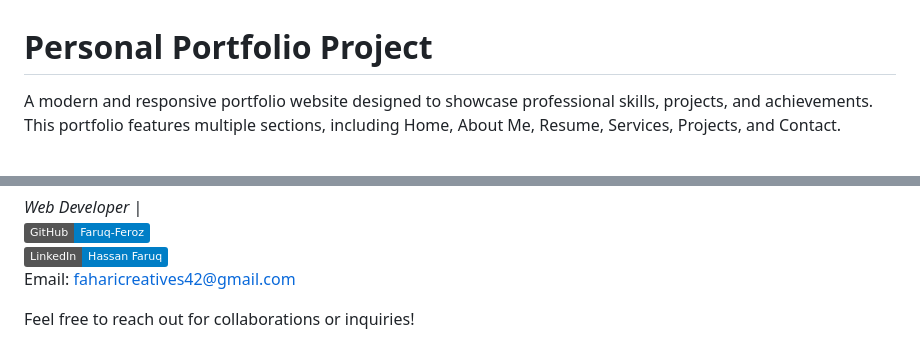
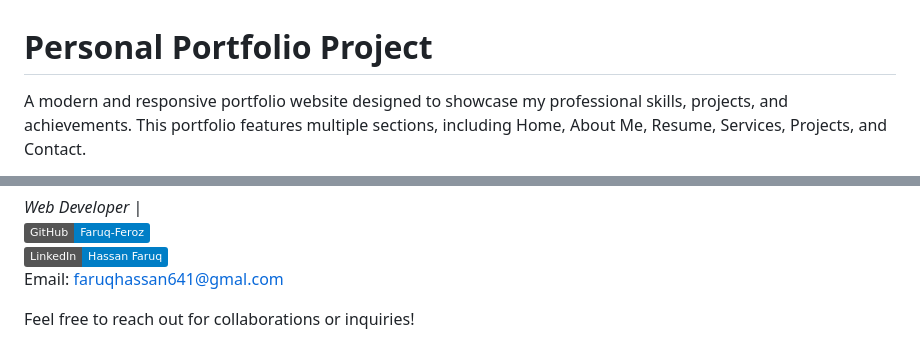
Before and after one commit to Faruq-Feroz/Hassan-Faruq, a Markdown page: README.md, 2 parts joined by grey strips. Drawn GitHub-style; badges without logos.

```diff
--- a/README.md
+++ b/README.md
@@ -1,4 +1,4 @@
 # Personal Portfolio Project
 
-A modern and responsive portfolio website designed to showcase professional skills, projects, and achievements. This portfolio features multiple sections, including Home, About Me, Resume, Services, Projects, and Contact.
+A modern and responsive portfolio website designed to showcase my professional skills, projects, and achievements. This portfolio features multiple sections, including Home, About Me, Resume, Services, Projects, and Contact.
 
@@ -113,6 +113,6 @@ This portfolio project was developed and maintained by:
 *Web Developer* |
 [![GitHub](https://img.shields.io/badge/GitHub-Faruq--Feroz-blue?style=social&logo=github&logoWidth=25)](https://github.com/Faruq-Feroz)
 [![LinkedIn](https://img.shields.io/badge/LinkedIn-Hassan%20Faruq-blue?style=social&logo=linkedin&logoWidth=25)](https://www.linkedin.com/in/hassan-faruq)
-Email: faharicreatives42@gmail.com
+Email: faruqhassan641@gmal.com
 
 Feel free to reach out for collaborations or inquiries!
```
Also changed, not shown: other parts of README.md (+1 -1 lines).
